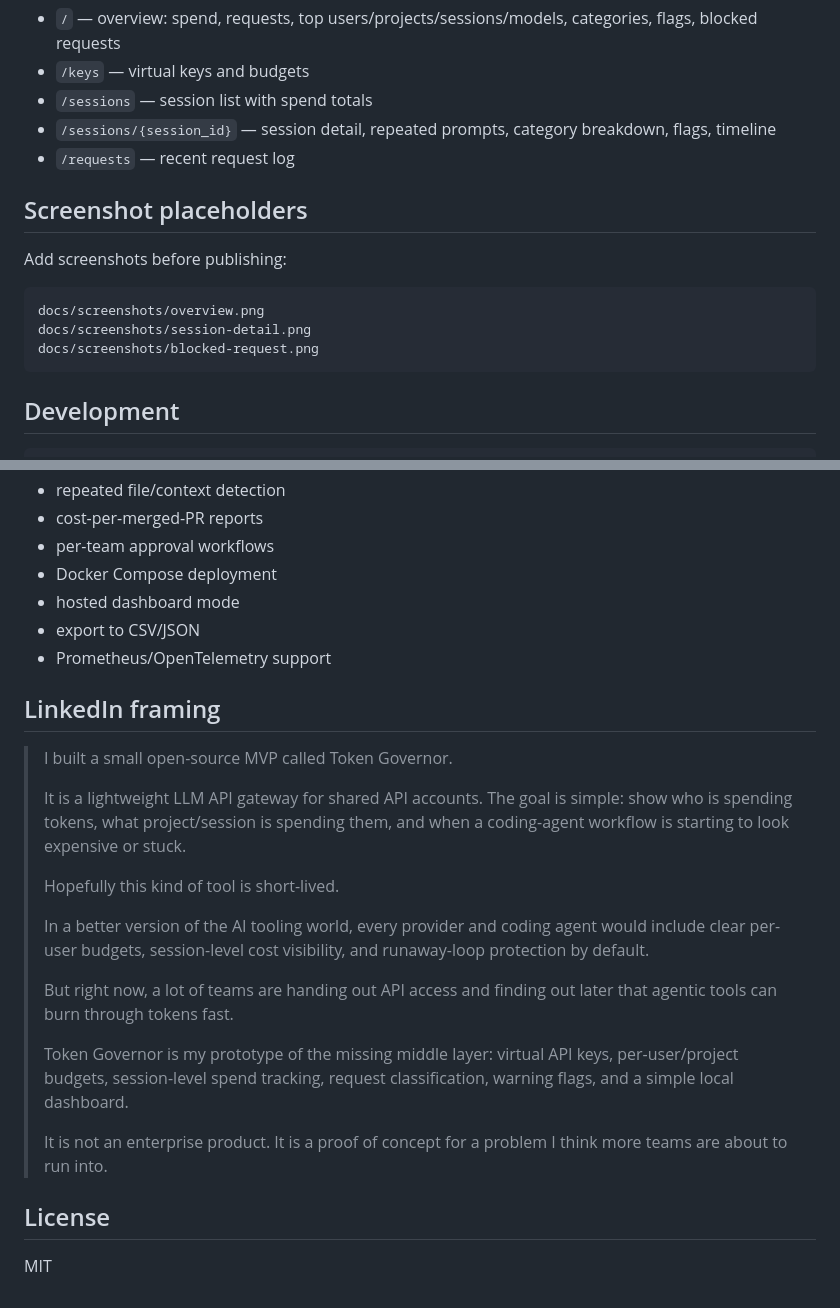
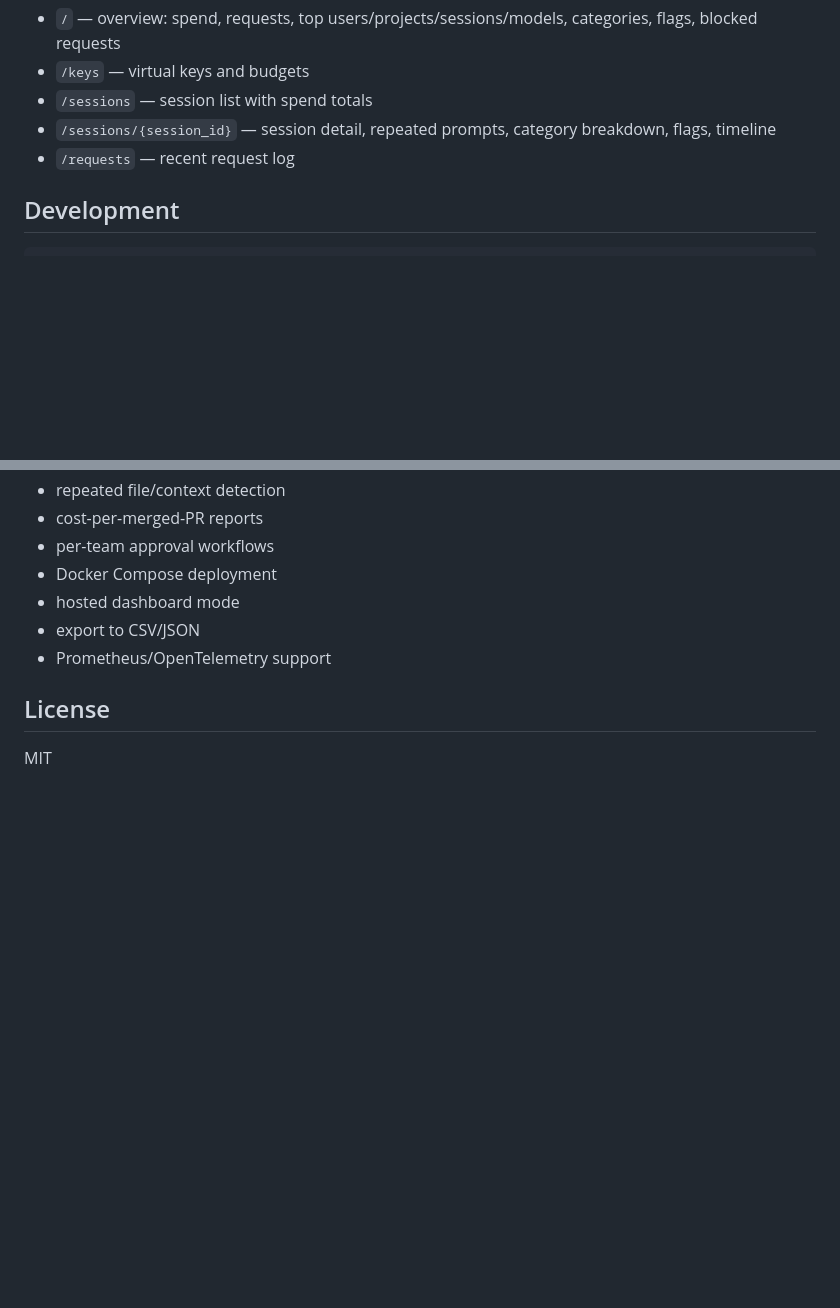
Before and after one commit to Itshimcules/Burnguard, a Markdown page: README.md, 2 parts joined by grey strips. GitHub-like rendering; blank space fills up the shorter version.

````diff
--- a/README.md
+++ b/README.md
@@ -198,16 +198,6 @@ OPENAI_COMPATIBLE_API_KEY=your_real_provider_key
 - `/sessions/{session_id}` — session detail, repeated prompts, category breakdown, flags, timeline
 - `/requests` — recent request log
 
-## Screenshot placeholders
-
-Add screenshots before publishing:
-
-```text
-docs/screenshots/overview.png
-docs/screenshots/session-detail.png
-docs/screenshots/blocked-request.png
-```
-
 ## Development
 
 ```bash
@@ -233,22 +223,6 @@ uvicorn token_governor.main:app --reload
 - export to CSV/JSON
 - Prometheus/OpenTelemetry support
 
-## LinkedIn framing
-
-> I built a small open-source MVP called Token Governor.
->
-> It is a lightweight LLM API gateway for shared API accounts. The goal is simple: show who is spending tokens, what project/session is spending them, and when a coding-agent workflow is starting to look expensive or stuck.
->
-> Hopefully this kind of tool is short-lived.
->
-> In a better version of the AI tooling world, every provider and coding agent would include clear per-user budgets, session-level cost visibility, and runaway-loop protection by default.
->
-> But right now, a lot of teams are handing out API access and finding out later that agentic tools can burn through tokens fast.
->
-> Token Governor is my prototype of the missing middle layer: virtual API keys, per-user/project budgets, session-level spend tracking, request classification, warning flags, and a simple local dashboard.
->
-> It is not an enterprise product. It is a proof of concept for a problem I think more teams are about to run into.
-
 ## License
 
 MIT
````
